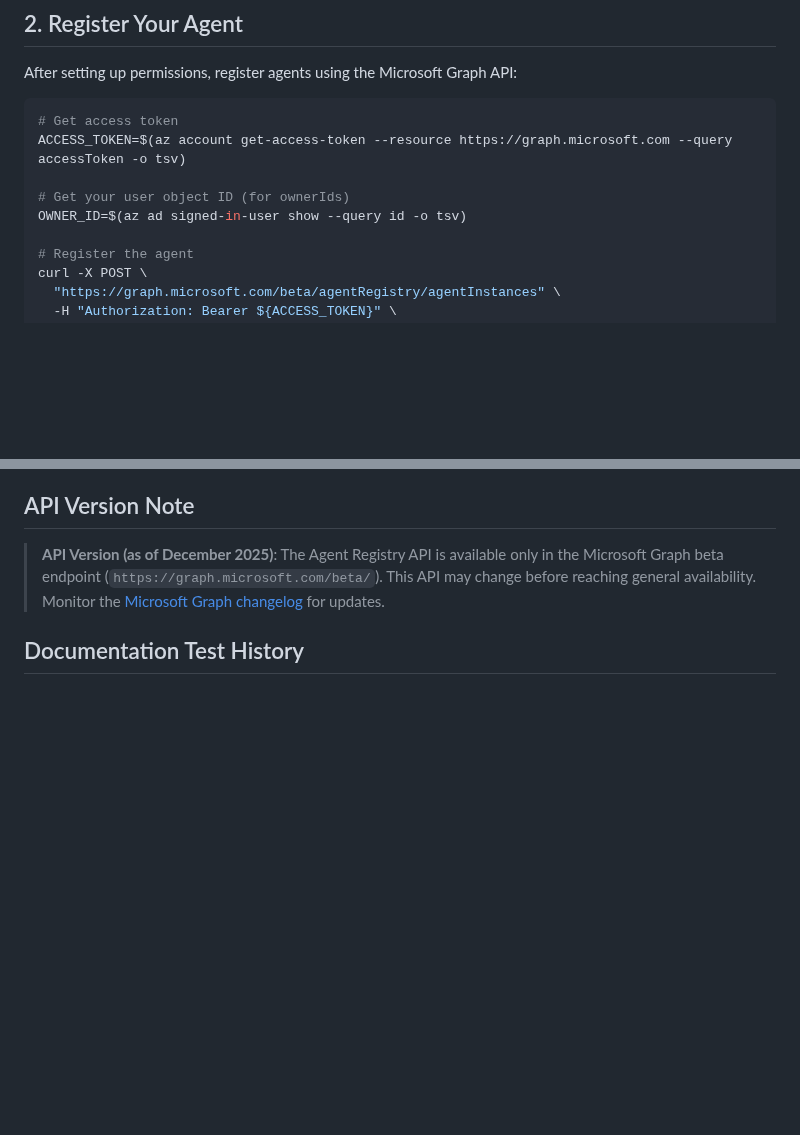
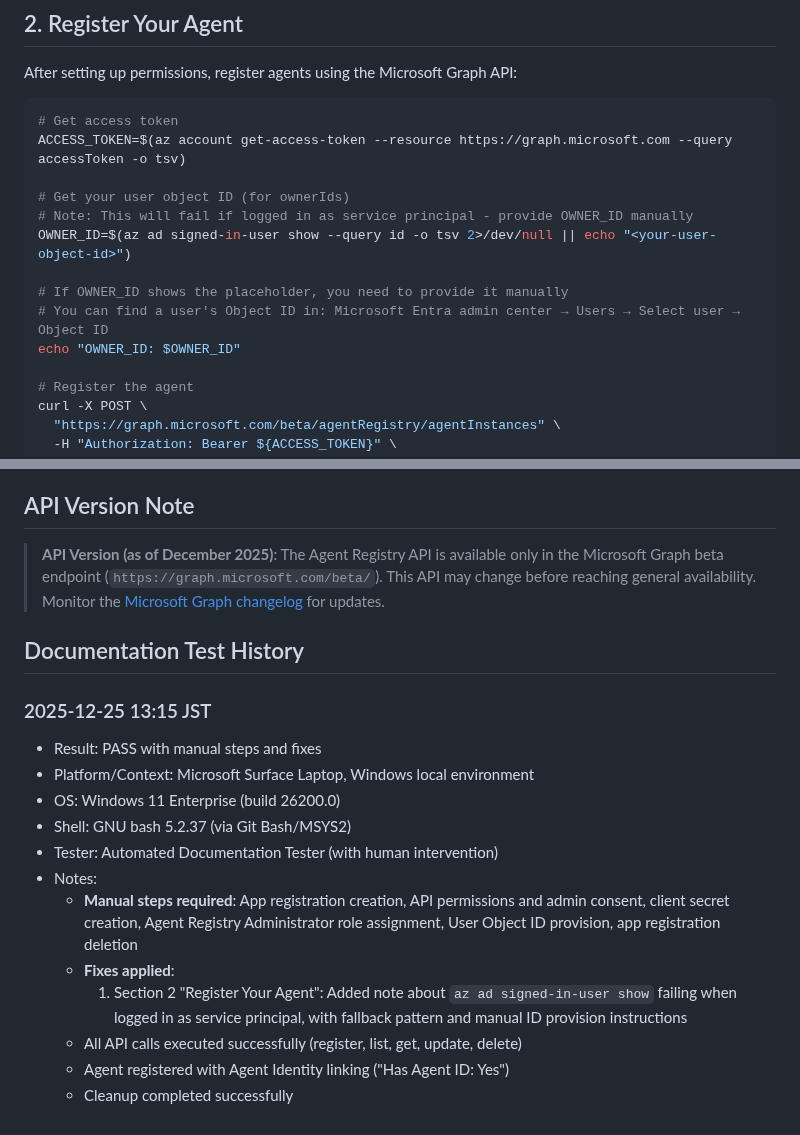
Before and after one commit to rukasakurai/MicrosoftFoundry, a Markdown page: docs/entra-agent-registry.md, 2 parts joined by grey strips. GitHub-like rendering; blank space fills up the shorter version.

```diff
--- a/docs/entra-agent-registry.md
+++ b/docs/entra-agent-registry.md
@@ -102,7 +102,12 @@ After setting up permissions, register agents using the Microsoft Graph API:
 ACCESS_TOKEN=$(az account get-access-token --resource https://graph.microsoft.com --query accessToken -o tsv)
 
 # Get your user object ID (for ownerIds)
-OWNER_ID=$(az ad signed-in-user show --query id -o tsv)
+# Note: This will fail if logged in as service principal - provide OWNER_ID manually
+OWNER_ID=$(az ad signed-in-user show --query id -o tsv 2>/dev/null || echo "<your-user-object-id>")
+
+# If OWNER_ID shows the placeholder, you need to provide it manually
+# You can find a user's Object ID in: Microsoft Entra admin center → Users → Select user → Object ID
+echo "OWNER_ID: $OWNER_ID"
 
 # Register the agent
 curl -X POST \
@@ -249,3 +254,17 @@ az ad app delete --id $APP_ID
 > **API Version (as of December 2025)**: The Agent Registry API is available only in the Microsoft Graph beta endpoint (`https://graph.microsoft.com/beta/`). This API may change before reaching general availability. Monitor the [Microsoft Graph changelog](https://learn.microsoft.com/en-us/graph/changelog) for updates.
 
 ## Documentation Test History
+
+### 2025-12-25 13:15 JST
+- Result: PASS with manual steps and fixes
+- Platform/Context: Microsoft Surface Laptop, Windows local environment
+- OS: Windows 11 Enterprise (build 26200.0)
+- Shell: GNU bash 5.2.37 (via Git Bash/MSYS2)
+- Tester: Automated Documentation Tester (with human intervention)
+- Notes:
+  - **Manual steps required**: App registration creation, API permissions and admin consent, client secret creation, Agent Registry Administrator role assignment, User Object ID provision, app registration deletion
+  - **Fixes applied**:
+    1. Section 2 "Register Your Agent": Added note about `az ad signed-in-user show` failing when logged in as service principal, with fallback pattern and manual ID provision instructions
+  - All API calls executed successfully (register, list, get, update, delete)
+  - Agent registered with Agent Identity linking ("Has Agent ID: Yes")
+  - Cleanup completed successfully
```
Also changed, not shown: docs/entra-agent-identity.md (+27 -5 lines).
